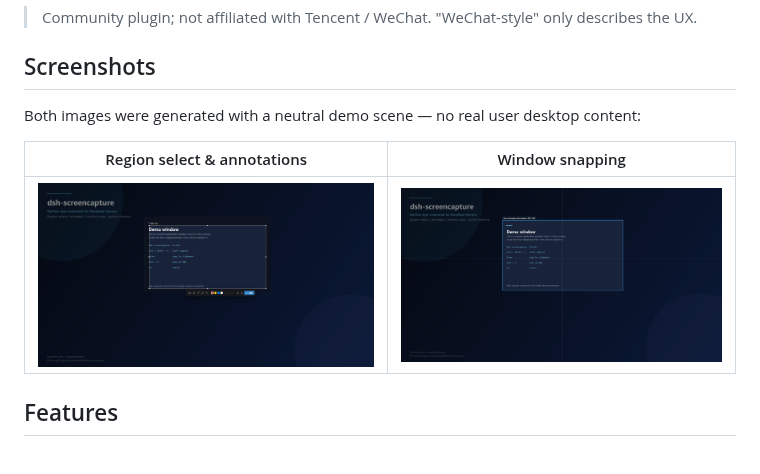
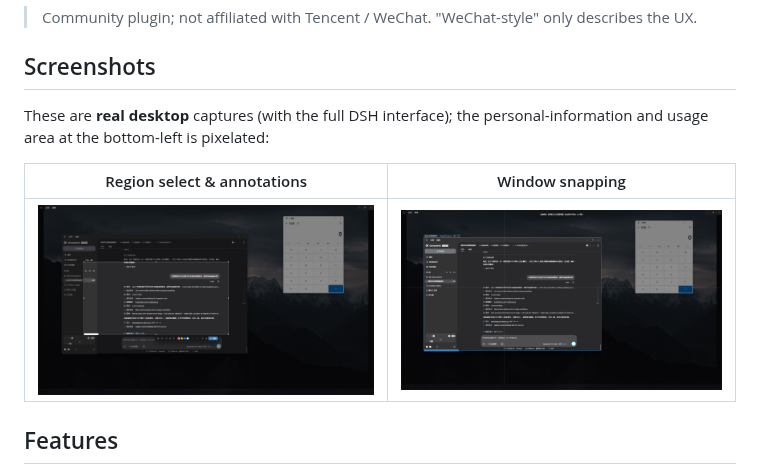
Before and after one commit to windsor8890/dsh-screencapture, a Markdown page: README.en.md, the part around the change. GitHub-like rendering; pictures changed too: docs/screenshots/overlay-selection.png, docs/screenshots/window-snap-hover.png.

Commit message:
docs: use real desktop screenshots with masked personal area
Replace the synthetic demo images with real desktop captures including the DSH UI as requested; the bottom-left personal-information/usage card is pixelated in both images. READMEs updated to state the screenshots are real desktop captures.

```diff
--- a/README.en.md
+++ b/README.en.md
@@ -27,7 +27,8 @@ paste the result into the composer with `Ctrl + V` right away.
 
 ## Screenshots
 
-Both images were generated with a neutral demo scene — no real user desktop content:
+These are **real desktop** captures (with the full DSH interface); the personal-information and
+usage area at the bottom-left is pixelated:
 
 | Region select &amp; annotations | Window snapping |
 |---|---|
```
Also changed, not shown: README.md (+1 -1 lines).
